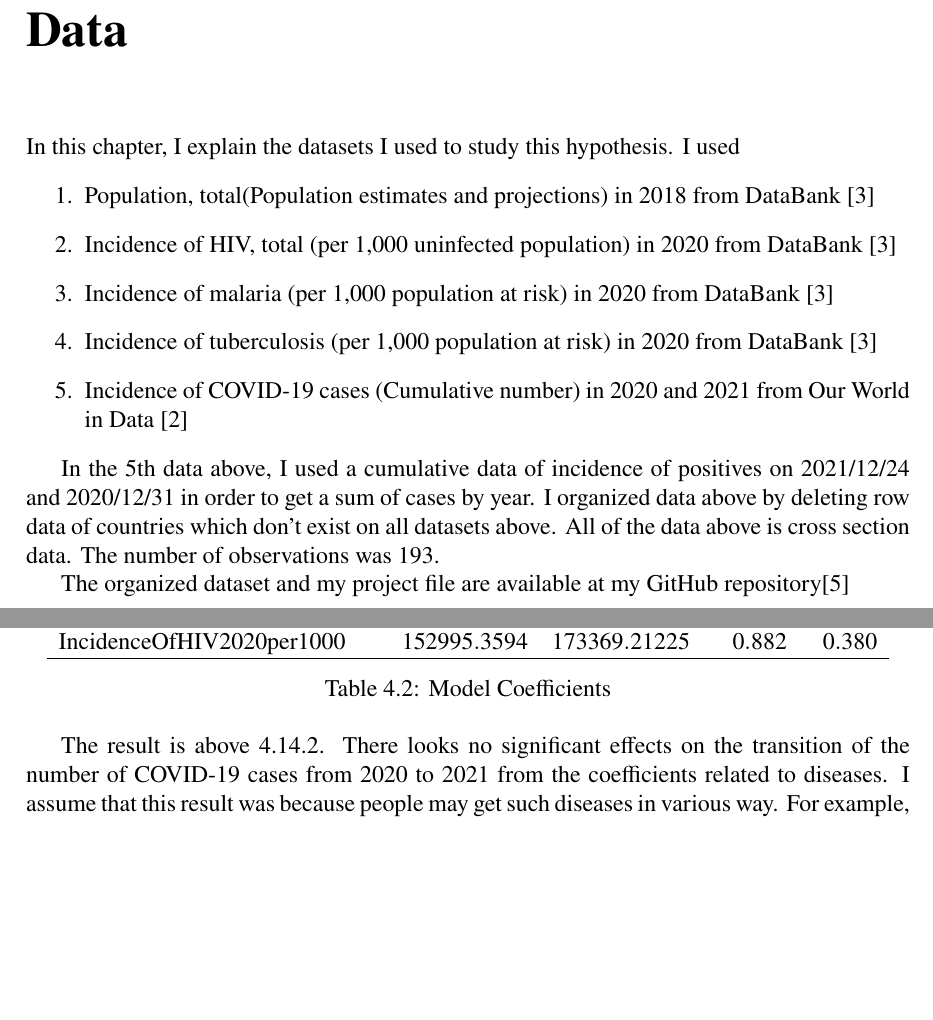
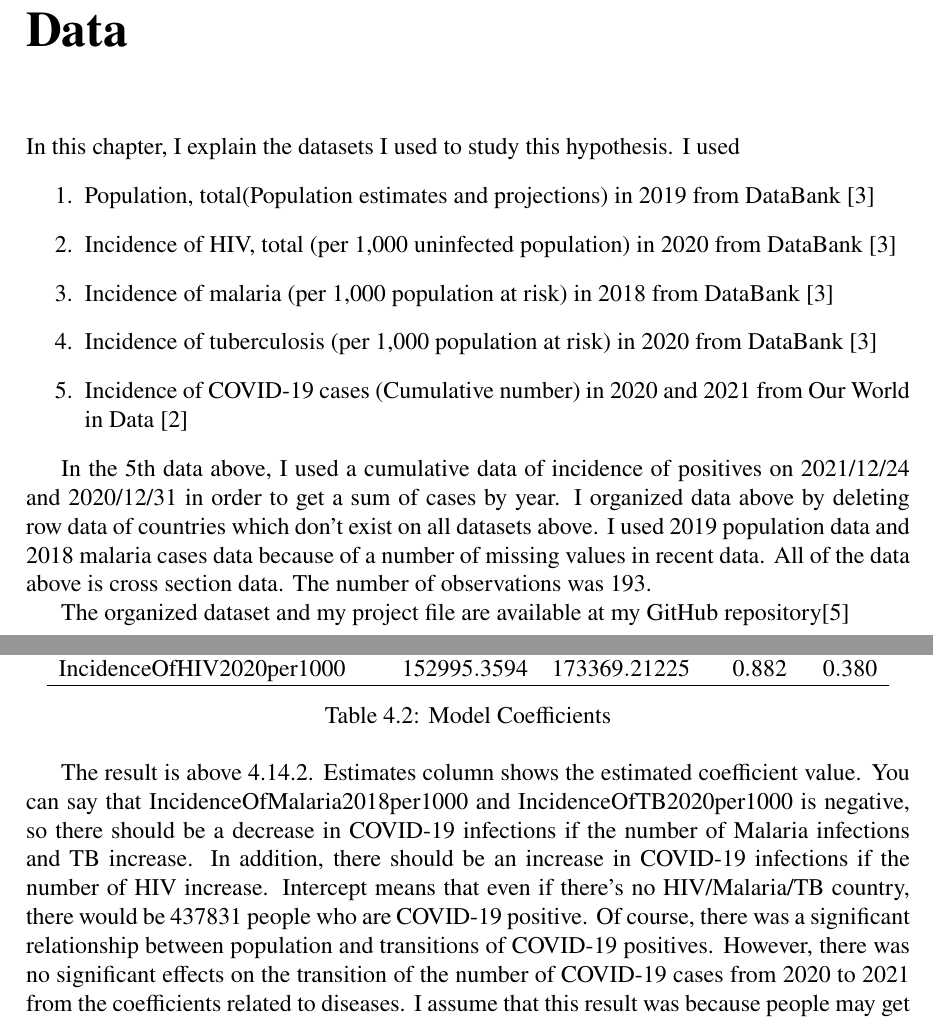
Before and after one commit to nawta/ContemporaryIssuesinDevelopingCountries, a LaTeX thesis (report.tex): two parts of pages 4 and 7 of 9, joined at a grey line, cut so that both start at the same text, the shorter picture padded with empty space. Compiled offline with pdfLaTeX.

Commit message:
Updates from Overleaf

```diff
--- a/report.tex
+++ b/report.tex
@@ -56,15 +56,16 @@ Thereby, my hypothesis is "there should be some relationships between the number
 In this chapter, I explain the datasets I used to study this hypothesis.
 I used
 \begin{enumerate}
-    \item Population, total(Population estimates and projections) in 2018 from DataBank~\cite{databank}
+    \item Population, total(Population estimates and projections) in 2019 from DataBank~\cite{databank}
     \item Incidence of HIV, total (per 1,000 uninfected population) in 2020 from DataBank~\cite{databank}
-    \item Incidence of malaria (per 1,000 population at risk) in 2020 from DataBank~\cite{databank}
+    \item Incidence of malaria (per 1,000 population at risk) in 2018 from DataBank~\cite{databank}
     \item Incidence of tuberculosis (per 1,000 population at risk) in 2020 from DataBank~\cite{databank}
     \item Incidence of COVID-19 cases (Cumulative number) in 2020 and 2021 from Our World in Data~\cite{ourworldindata}
 \end{enumerate}
 
 In the 5th data above, I used a cumulative data of incidence of positives on 2021/12/24 and 2020/12/31 in order to get a sum of cases by year.
 I organized data above by deleting row data of countries which don't exist on all datasets above.
+I used 2019 population data and 2018 malaria cases data because of a number of missing values in recent data.
 % Then I put 0 to every missing data place, which is called single imputation.
 All of the data above is cross section data.
 The number of observations was 193.
@@ -136,9 +137,15 @@ In implementation, I used jamovi, which is a rapper software of R~\cite{jamovi}
 \end{table}
 
 The result is above~\ref{tab:r}\ref{tab:coefficient}.
-There looks no significant effects on the transition of the number of COVID-19 cases from 2020 to 2021 from the coefficients related to diseases.
+Estimates column shows the estimated coefficient value.
+You can say that IncidenceOfMalaria2018per1000 and IncidenceOfTB2020per1000 is negative, so there should be a decrease in COVID-19 infections if the number of Malaria infections and TB increase.
+In addition, there should be an increase in COVID-19 infections if the number of HIV increase.
+Intercept means that even if there's no HIV/Malaria/TB country, there would be 437831 people who are COVID-19 positive.
+Of course, there was a significant relationship between population and transitions of COVID-19 positives.
+However, there was no significant effects on the transition of the number of COVID-19 cases from 2020 to 2021 from the coefficients related to diseases.
 I assume that this result was because people may get such diseases in various way. For example, you may get COVID-19 easily even if you breath in the virus once, but you cannot get HIV virus in such way. In addition, I assume there were so many missing values in the dataset.
 % Besides that, I cannot think of any other reasons, because I thought this model should work, actually.
+
 
 
 \chapter{Conclusion}
```
